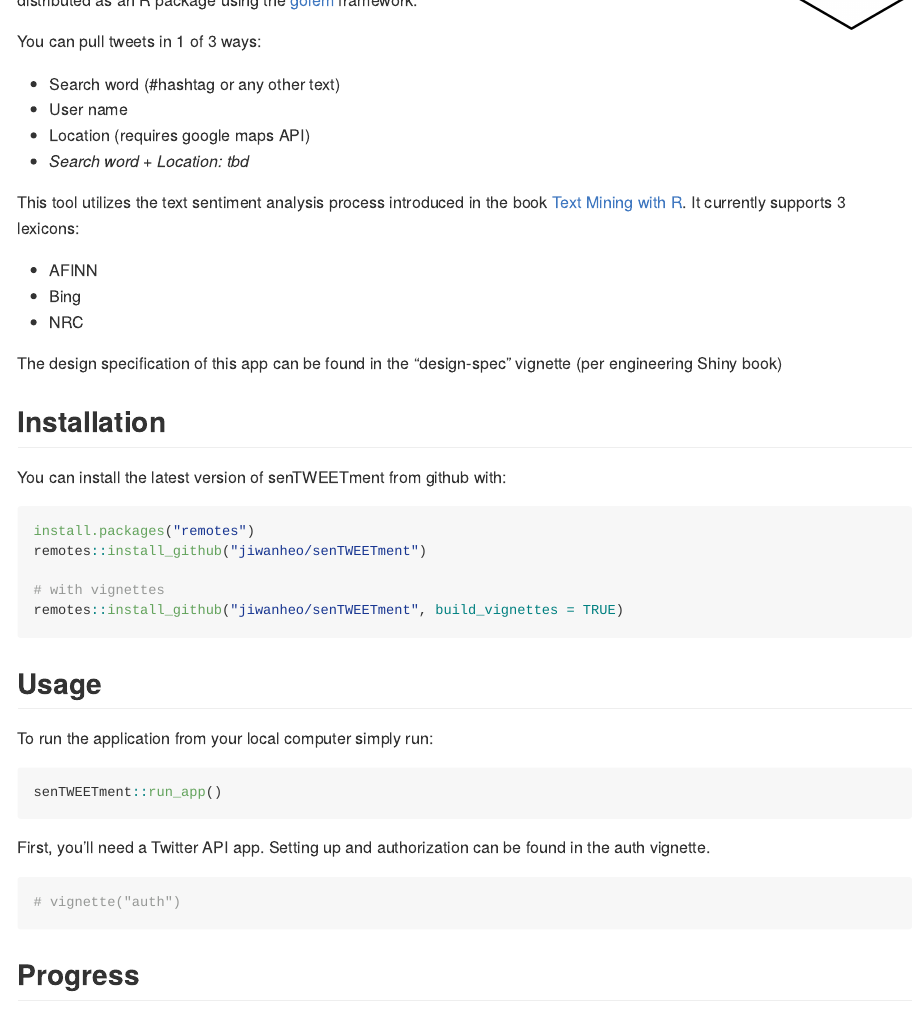
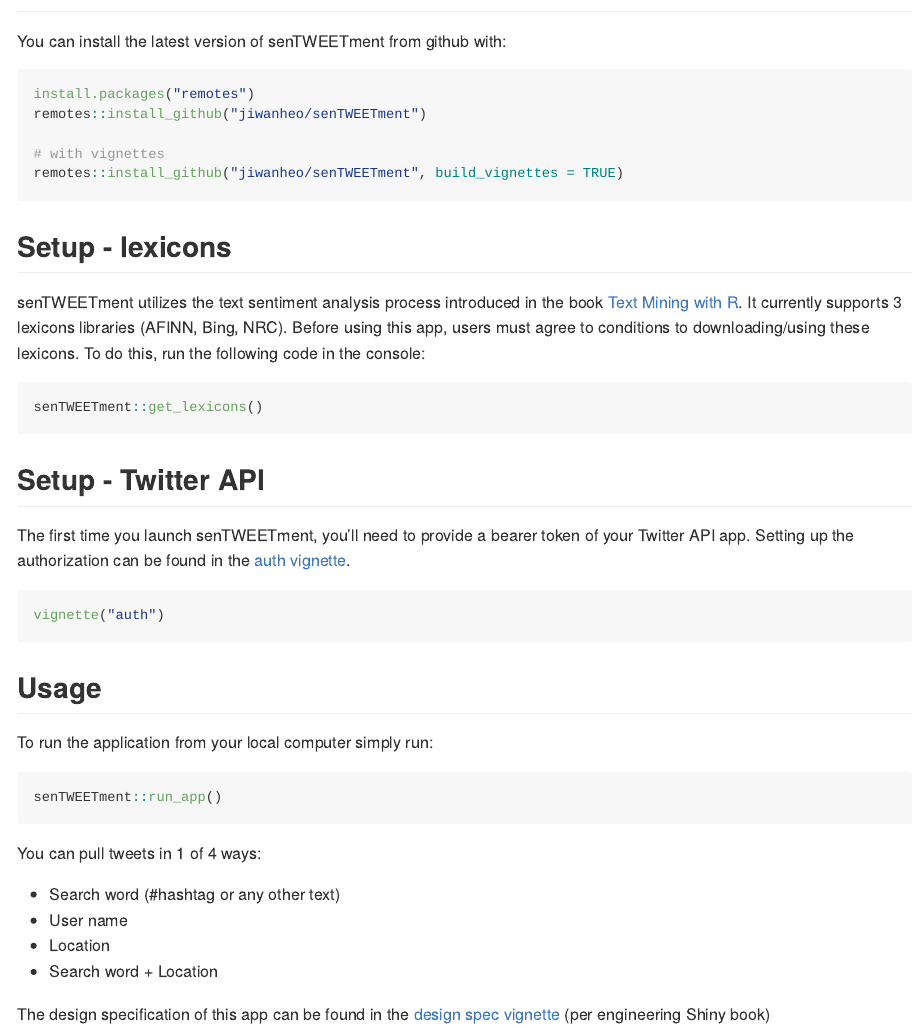
Before and after one commit to jiwanheo/senTWEETment, an R Markdown document (README.Rmd): the page in a window 1100 px wide, from 150 px down before the commit and from 220 px down after it. The pictures show the output file README.md that the author committed with the source, drawn offline in the style of GitHub; badge pictures from the web are left out.

Commit message:
Update progress and readme

````diff
--- a/README.Rmd
+++ b/README.Rmd
@@ -21,21 +21,6 @@
 
 senTWEETment is a shiny app that helps you extract and conduct sentiment analysis on tweets. It is distributed as an R package using the [golem](https://thinkr-open.github.io/golem/) framework.
 
-You can pull tweets in 1 of 3 ways:
-
-- Search word (#hashtag or any other text)
-- User name
-- Location (requires google maps API)
-- *Search word + Location: tbd*
-
-This tool utilizes the text sentiment analysis process introduced in the book [Text Mining with R](https://www.tidytextmining.com/). It currently supports 3 lexicons:
-
-- AFINN
-- Bing
-- NRC
-
-The design specification of this app can be found in the "design-spec" vignette (per engineering Shiny book)
-
 ## Installation
 
 You can install the latest version of senTWEETment from github with:
@@ -48,6 +33,22 @@
 remotes::install_github("jiwanheo/senTWEETment", build_vignettes = TRUE)
 ```
 
+## Setup - lexicons
+
+senTWEETment utilizes the text sentiment analysis process introduced in the book [Text Mining with R](https://www.tidytextmining.com/). It currently supports 3 lexicons libraries (AFINN, Bing, NRC). Before using this app, users must agree to conditions to downloading/using these lexicons. To do this, run the following code in the console:
+
+```{r eval=FALSE}
+senTWEETment::get_lexicons()
+```
+
+## Setup - Twitter API
+
+The first time you launch senTWEETment, you'll need to provide a bearer token of your Twitter API app. Setting up the authorization can be found in the [auth vignette](vignettes/auth.Rmd).
+
+```{r eval=FALSE}
+vignette("auth")
+```
+
 ## Usage
 
 To run the application from your local computer simply run:
@@ -56,10 +57,17 @@
 senTWEETment::run_app()
 ```
 
-First, you'll need a Twitter API app. Setting up and authorization can be found in the auth vignette.
+You can pull tweets in 1 of 4 ways:
+
+- Search word (#hashtag or any other text)
+- User name
+- Location
+- Search word + Location
+
+The design specification of this app can be found in the [design spec vignette](vignettes/design-spec.Rmd) (per engineering Shiny book)
 
 ```{r eval=FALSE}
-# vignette("auth")
+vignette("design-spec")
 ```
 
 
````
Also changed, not shown: README.md, 1 other file.
